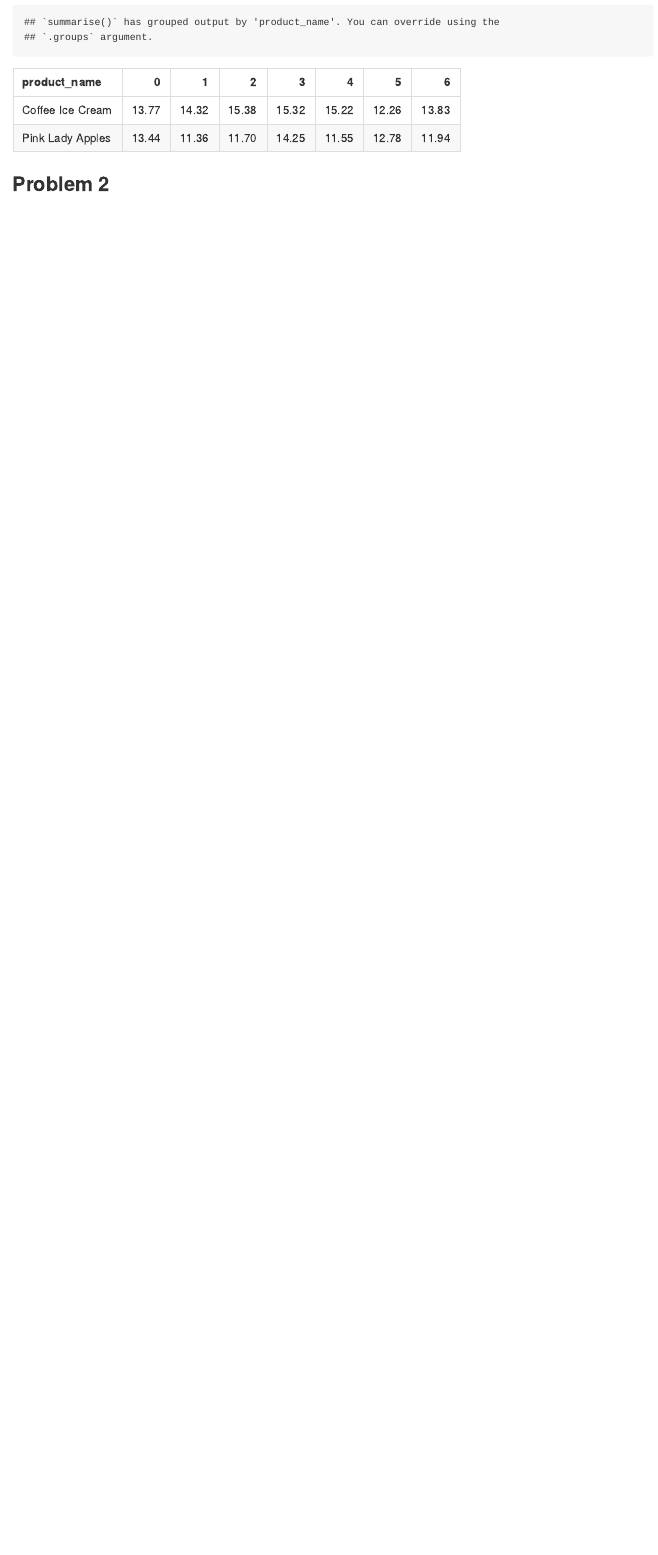
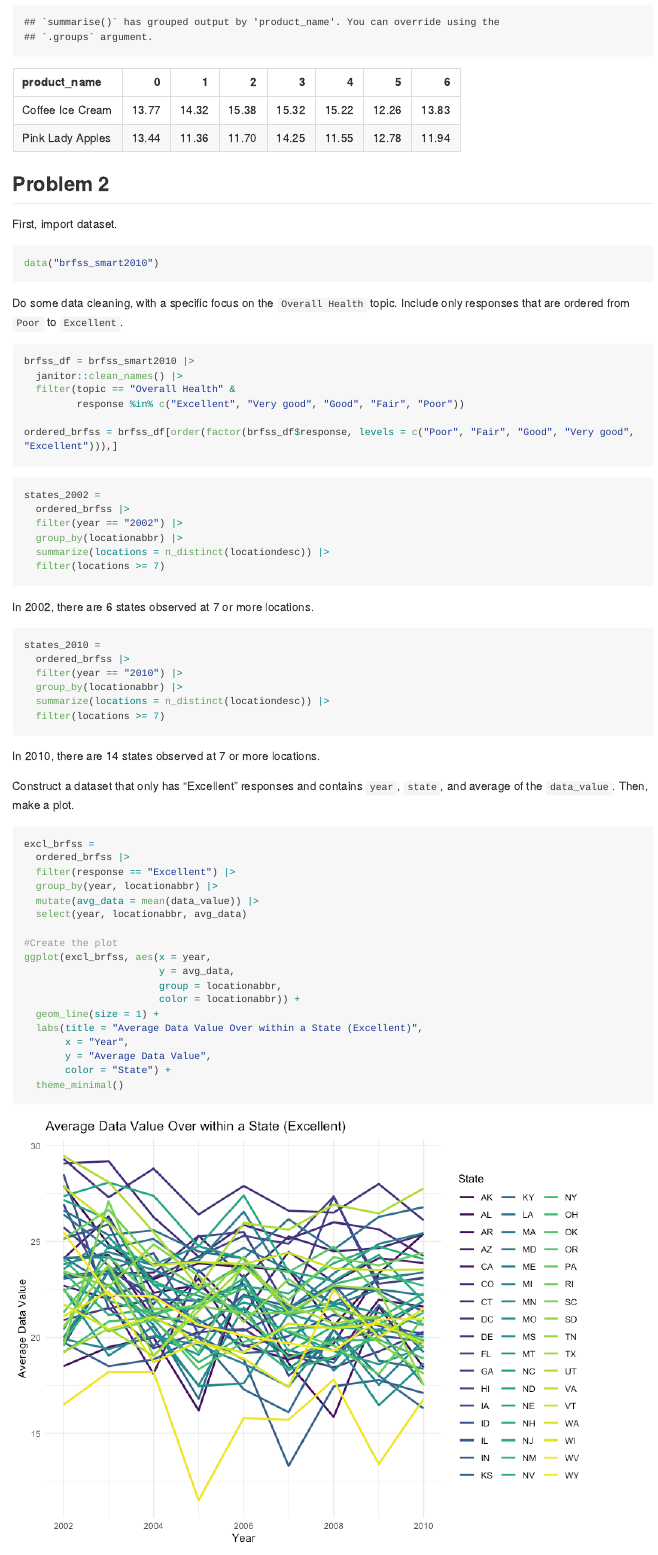
Before and after one commit to hyun7in/p8105_hw3_hj2660, an R Markdown document (p8105_hw3_hj2660.Rmd): the page in a window 1100 px wide, from 2480 px down. The pictures show the output file p8105_hw3_hj2660.md that the author committed with the source, drawn offline in the style of GitHub; long lines of code are wrapped.

Commit message:
Problem 2 -- stuck at among locations in ny?

````diff
--- a/p8105_hw3_hj2660.Rmd
+++ b/p8105_hw3_hj2660.Rmd
@@ -91,3 +93,61 @@ instacart |>
 
 
 ## Problem 2
+
+First, import dataset.
+```{r}
+data("brfss_smart2010")
+```
+
+Do some data cleaning, with a specific focus on the `Overall Health` topic. Include only responses that are ordered from `Poor` to `Excellent`.
+```{r}
+brfss_df = brfss_smart2010 |>
+  janitor::clean_names() |>
+  filter(topic == "Overall Health" &
+         response %in% c("Excellent", "Very good", "Good", "Fair", "Poor"))
+
+ordered_brfss = brfss_df[order(factor(brfss_df$response, levels = c("Poor", "Fair", "Good", "Very good", "Excellent"))),]
+```
+
+
+```{r}
+states_2002 =
+  ordered_brfss |>
+  filter(year == "2002") |>
+  group_by(locationabbr) |>
+  summarize(locations = n_distinct(locationdesc)) |>
+  filter(locations >= 7)
+```
+In 2002, there are `r nrow(states_2002)` states observed at 7 or more locations.
+
+
+```{r}
+states_2010 =
+  ordered_brfss |>
+  filter(year == "2010") |>
+  group_by(locationabbr) |>
+  summarize(locations = n_distinct(locationdesc)) |>
+  filter(locations >= 7)
+```
+In 2010, there are `r nrow(states_2010)` states observed at 7 or more locations.
+
+Construct a dataset that only has "Excellent" responses and contains `year`, `state`, and average of the `data_value`. Then, make a plot.
+```{r}
+excl_brfss =
+  ordered_brfss |>
+  filter(response == "Excellent") |>
+  group_by(year, locationabbr) |>
+  mutate(avg_data = mean(data_value)) |>
+  select(year, locationabbr, avg_data)
+
+#Create the plot
+ggplot(excl_brfss, aes(x = year,
+                       y = avg_data,
+                       group = locationabbr,
+                       color = locationabbr)) +
+  geom_line(size = 1) +
+  labs(title = "Average Data Value Over within a State (Excellent)",
+       x = "Year",
+       y = "Average Data Value",
+       color = "State") +
+  theme_minimal()
````
Also changed, not shown: p8105_hw3_hj2660.md, p8105_hw3_hj2660_files/figure-gfm/unnamed-chunk-10-1.png (added), p8105_hw3_hj2660_files/figure-gfm/unnamed-chunk-11-1.png (added), p8105_hw3_hj2660.Rmd (37 more changed lines).
